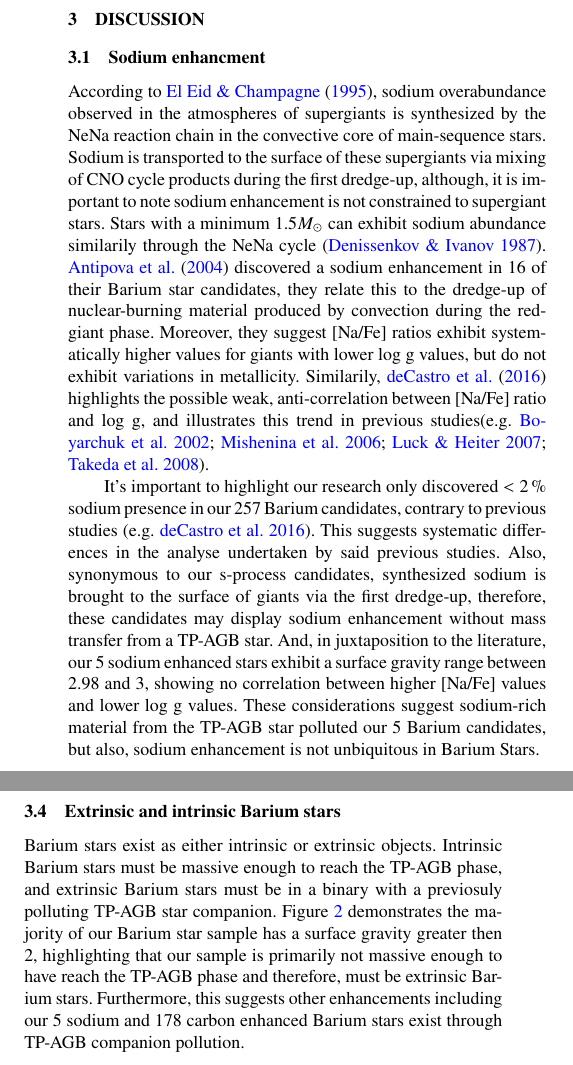
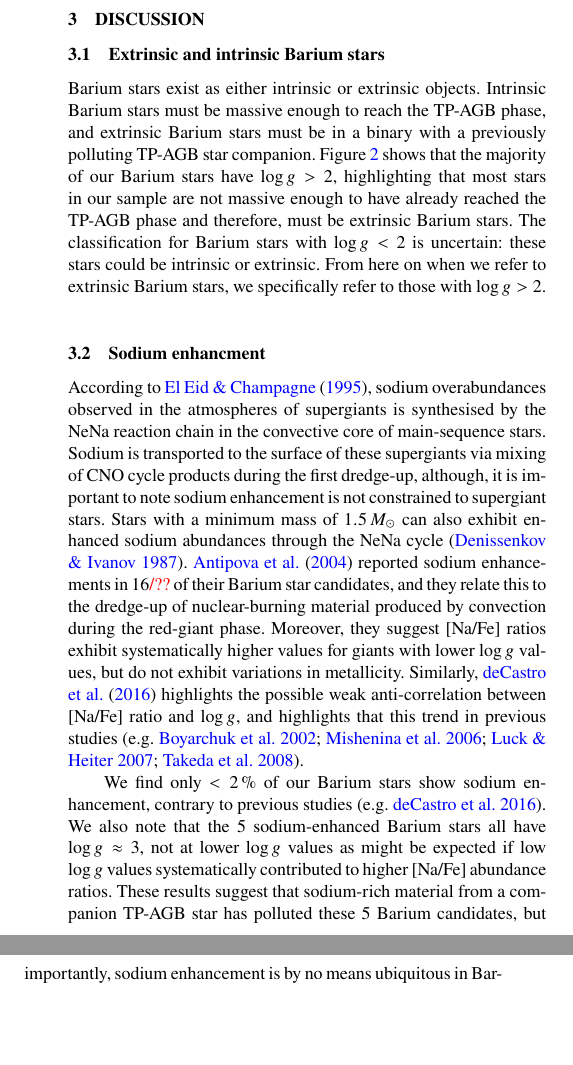
Before and after one commit to bjnorfolk/summerproject, a LaTeX paper (article/ms.tex): two parts of the columns of page 4 of 5, joined at a grey line, cut so that both start at the same text, the shorter picture padded with empty space. Compiled offline with pdfLaTeX; a LaTeX package or settings file that is missing is left out.

Commit message:
stuff on sodium enhancement

```diff
--- a/article/ms.tex
+++ b/article/ms.tex
@@ -158,10 +158,22 @@ The dynamical analysis undertaken for our Barium star candidates was accomplishe
 
 \section{Discussion}  \label{sec:dis}
 
+
+\subsection{Extrinsic and intrinsic Barium stars}
+Barium stars exist as either intrinsic or extrinsic objects. Intrinsic Barium stars must be massive enough to reach the TP-AGB phase, and extrinsic Barium stars must be in a binary with a previously polluting TP-AGB star companion. Figure \ref{fig:figure2} shows that the majority of our Barium stars have $\log{g} > 2$, highlighting that most stars in our sample are not massive enough to have already reached the TP-AGB phase and therefore, must be extrinsic Barium stars. The classification for Barium stars with $\log{g} < 2$ is uncertain: these stars could be intrinsic or extrinsic. From here on when we refer to extrinsic Barium stars, we specifically refer to those with $\log{g} > 2$.
+
+
 \subsection{Sodium enhancment}
-According to \citet{el1995}, sodium overabundance observed in the atmospheres of supergiants is synthesized by the NeNa reaction chain in the convective core of main-sequence stars. Sodium is transported to the surface of these supergiants via mixing of CNO cycle products during the first dredge-up, although, it is important to note sodium enhancement is not constrained to supergiant stars. Stars with a  minimum 1.5$M_\odot$ can exhibit sodium abundance similarily through the NeNa cycle \citep{denissenkov1987}. \citet{antipova2004} discovered a sodium enhancement in 16 of their Barium star candidates, they relate this to the dredge-up of nuclear-burning material produced by convection during the red-giant phase. Moreover, they suggest [Na/Fe] ratios exhibit systematically higher values for giants with lower log g values, but do not exhibit variations in metallicity. Similarily, \citet{decastro2016} highlights the possible weak, anti-correlation between [Na/Fe] ratio and log g, and illustrates this trend in previous studies\citep[e.g.][]{boyarchuk2002,mishenina2006,luck2007,takeda2008}.
+According to \citet{el1995}, sodium overabundances observed in the atmospheres of supergiants is synthesised by the NeNa reaction chain in the convective core of main-sequence stars. Sodium is transported to the surface of these supergiants via mixing of CNO cycle products during the first dredge-up, although, it is important to note sodium enhancement is not constrained to supergiant stars. Stars with a  minimum mass of $1.5\,M_\odot$ can also exhibit enhanced sodium abundances through the NeNa cycle \citep{denissenkov1987}. \citet{antipova2004} reported sodium enhancements in 16\todo{/??} of their Barium star candidates, and they relate this to the dredge-up of nuclear-burning material produced by convection during the red-giant phase. Moreover, they suggest [Na/Fe] ratios exhibit systematically higher values for giants with lower $\log{g}$ values, but do not exhibit variations in metallicity. Similarly, \citet{decastro2016} highlights the possible weak anti-correlation between [Na/Fe] ratio and $\log{g}$, and highlights that this trend in previous studies \citep[e.g.][]{boyarchuk2002,mishenina2006,luck2007,takeda2008}.
 
-It's important to highlight our research only discovered $<2$\,\% sodium presence in our 257 Barium candidates, contrary to previous studies \citep[e.g.][]{decastro2016}. This suggests systematic differences in the analyse undertaken by said previous studies. Also, synonymous to our s-process candidates, synthesized sodium is brought to the surface of giants via the first dredge-up, therefore, these candidates may display sodium enhancement without mass transfer from a TP-AGB star. And, in juxtaposition to the literature, our 5 sodium enhanced stars exhibit a surface gravity range between 2.98 and 3, showing no correlation between higher [Na/Fe] values and lower log g values. These considerations suggest sodium-rich material from the TP-AGB star polluted our 5 Barium candidates, but also, sodium enhancement is not unbiquitous in Barium Stars.
+We find only $<2$\,\% of our Barium stars show sodium enhancement, contrary to previous studies \citep[e.g.][]{decastro2016}. We also note that the 5 sodium-enhanced Barium stars all have $\log{g} \approx 3$, not at lower $\log{g}$ values as might be expected if low $\log{g}$ values systematically contributed to higher [Na/Fe] abundance ratios. These results suggest that sodium-rich material from a companion TP-AGB star has polluted these 5 Barium candidates, but importantly, sodium enhancement is by no means ubiquitous in Barium stars. The comparisons made in \citep{decastro2016} made use of multiple literature comparisons, and therefore it is possible that there are systematic differences (biases) between Milky Way studies of normal FGK-type stars and those focussed on Barium stars, leading to unresolved differences in the reported [Na/Fe] abundance ratio. These same systematic effects could contribute to the observed correlation between [Na/Fe] and $\log{g}$, which we do not observe in our sample.
+
+
+% Could be removed:
+%Also, synonymous to our s-process candidates, synthesised sodium is brought to the surface of giants via the first dredge-up, therefore, these candidates may display sodium enhancement without mass transfer from a TP-AGB star.
+
+%Furthermore, this suggests other enhancements including our 5 sodium and 178 carbon enhanced Barium stars exist through TP-AGB companion pollution.
+
 
 \subsection{Technetium enhancement}
 Technetium has a half life of approximately 211,000 years and as a result cannot be present in an extrinsic Barium star. Enhancemnt in Tc would indicate the presence of AGB stars \citep{jorissen1993}, and suggest some of our candidates are intrinsic Barium stars. Our analyse discovered 51 single Tc line matches within our 257 Barium star candidate sample. However, for Tc to be present in  a star the enhancement lines must be considerably strong, and given that all 51 matches were at single lines it is concluded that these results are data artifacts. In agreement with previous findings \citep[e.g.][]{little1987,smith1984,smith1983}, the results indicate that none of the evolved Barium stars in our sample exhibited the presence of Tc enhancement, and it can be concluded our Barium star sample is extrinsic. It is noted, Tc enhancement is a very difficult line to analyse and that this conclusion is not concrete.
@@ -170,9 +182,6 @@ Technetium has a half life of approximately 211,000 years and as a result cannot
 Barium stars are excellent candidates for investigating the relationship between neutron-capture elements and other species that may be depleted or enhanced, since they act as neutron seeds during the operation of the s-process. In the AGB phase the abundance of carbon is a product of helium fusion, specifically the triple-alpha process within a star. In an identical mechanism to the presence of s-process element enhancement, carbon enhanced stars exist intrinsically or extrinsically. Giants and supergiants become enhanced in carbon through TDU process discussed in Section \ref{sec:intro}, and extrinsic carbon enhancement occurs via mass transfer from a binary AGB star.
 
 Our analsyse produced 178 CH and G band enhanced stars out of the total 257 Barium candidates. Similar to the s-process enhancement, this suggests our candidates are either intrinsic or extrinsic Barium stars.
-
-\subsection{Extrinsic and intrinsic Barium stars}
-Barium stars exist as either intrinsic or extrinsic objects. Intrinsic Barium stars must be massive enough to reach the TP-AGB phase, and extrinsic Barium stars must be in a binary with a previosuly polluting TP-AGB star companion. Figure \ref{fig:figure2} demonstrates the majority of our Barium star sample has a surface gravity greater then 2, highlighting that our sample is primarily not massive enough to have reach the TP-AGB phase and therefore, must be extrinsic Barium stars. Furthermore, this suggests other enhancements including our 5 sodium and 178 carbon enhanced Barium stars exist through TP-AGB companion pollution.
 
 \begin{figure}
 	% To include a figure from a file named example.*
```
Also changed, not shown: article/ms.tex (2 more changed lines).
